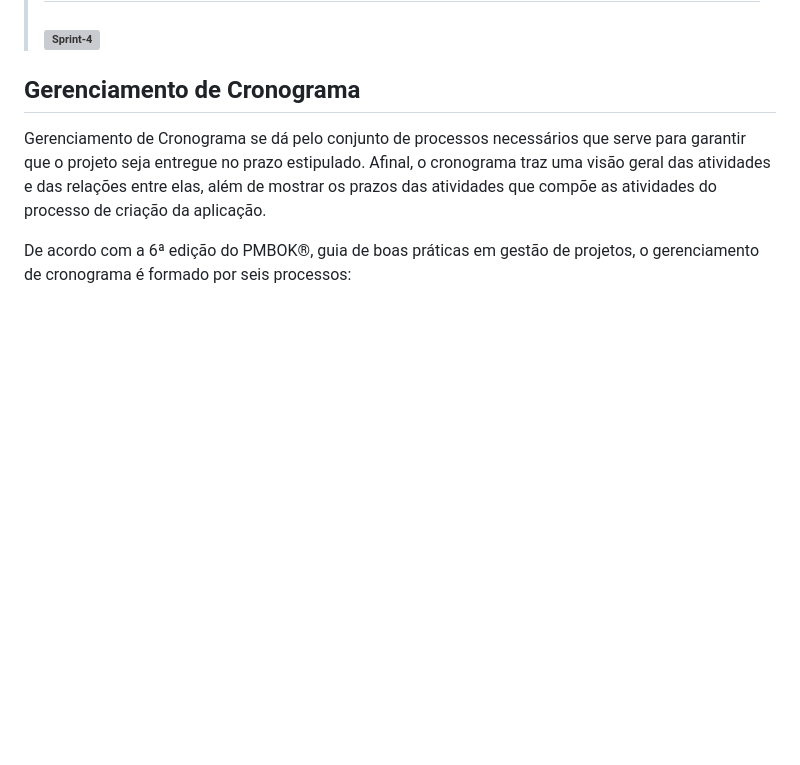
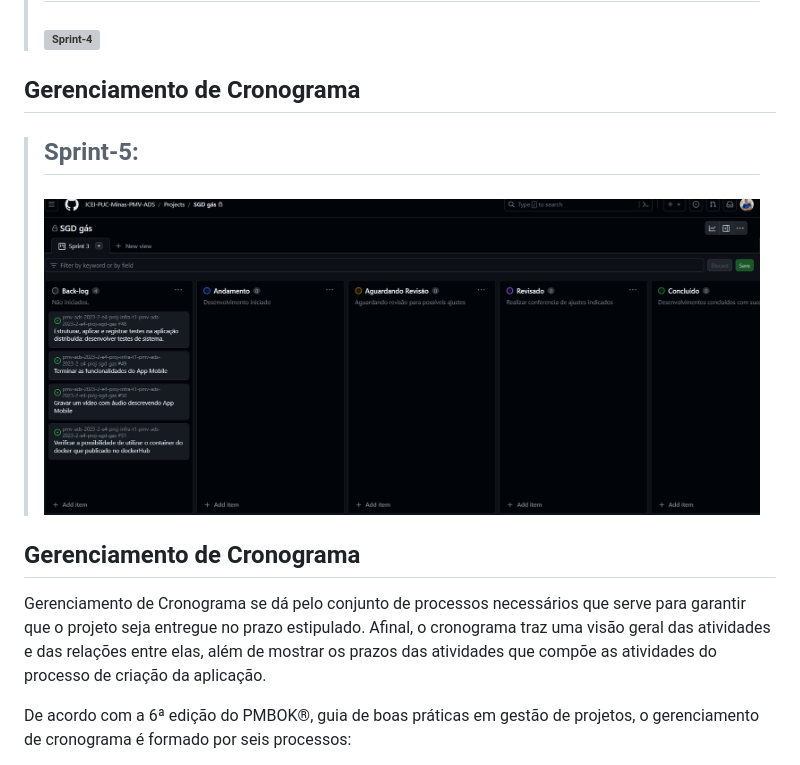
Before and after one commit to ICEI-PUC-Minas-PMV-ADS/pmv-ads-2023-2-e4-proj-infra-t1-pmv-ads-2023-2-e4-proj-sga-gas, a Markdown page: docs/02-Especificação do Projeto.md, the part around the change. GitHub-like rendering; pictures changed too: docs/img/sprint-5.png (added); blank space fills up the shorter version; grey boxes are pictures that could not be loaded.

```diff
--- a/docs/02-Especificação do Projeto.md
+++ b/docs/02-Especificação do Projeto.md
@@ -242,6 +242,10 @@ Para organização e distribuição das tarefas do projeto, a equipe está utili
 > ### ![Sprint-4](../docs/img/sprint-4.png)
 ## Gerenciamento de Cronograma
 
+> ## **Sprint-5**:
+> ### ![Sprint-5](../docs/img/sprint-5.png)
+## Gerenciamento de Cronograma
+
 Gerenciamento de Cronograma se dá pelo conjunto de processos necessários que serve para garantir que o projeto seja entregue no prazo estipulado. Afinal, o cronograma traz uma visão geral das atividades e das relações entre elas, além de mostrar os prazos das atividades que compõe as atividades do processo de criação da aplicação.
 
 
```
Also changed, not shown: INSTALL.md (+6 -1 lines), docs/09-Registro de Testes de Software.md (+0 -1 lines).
